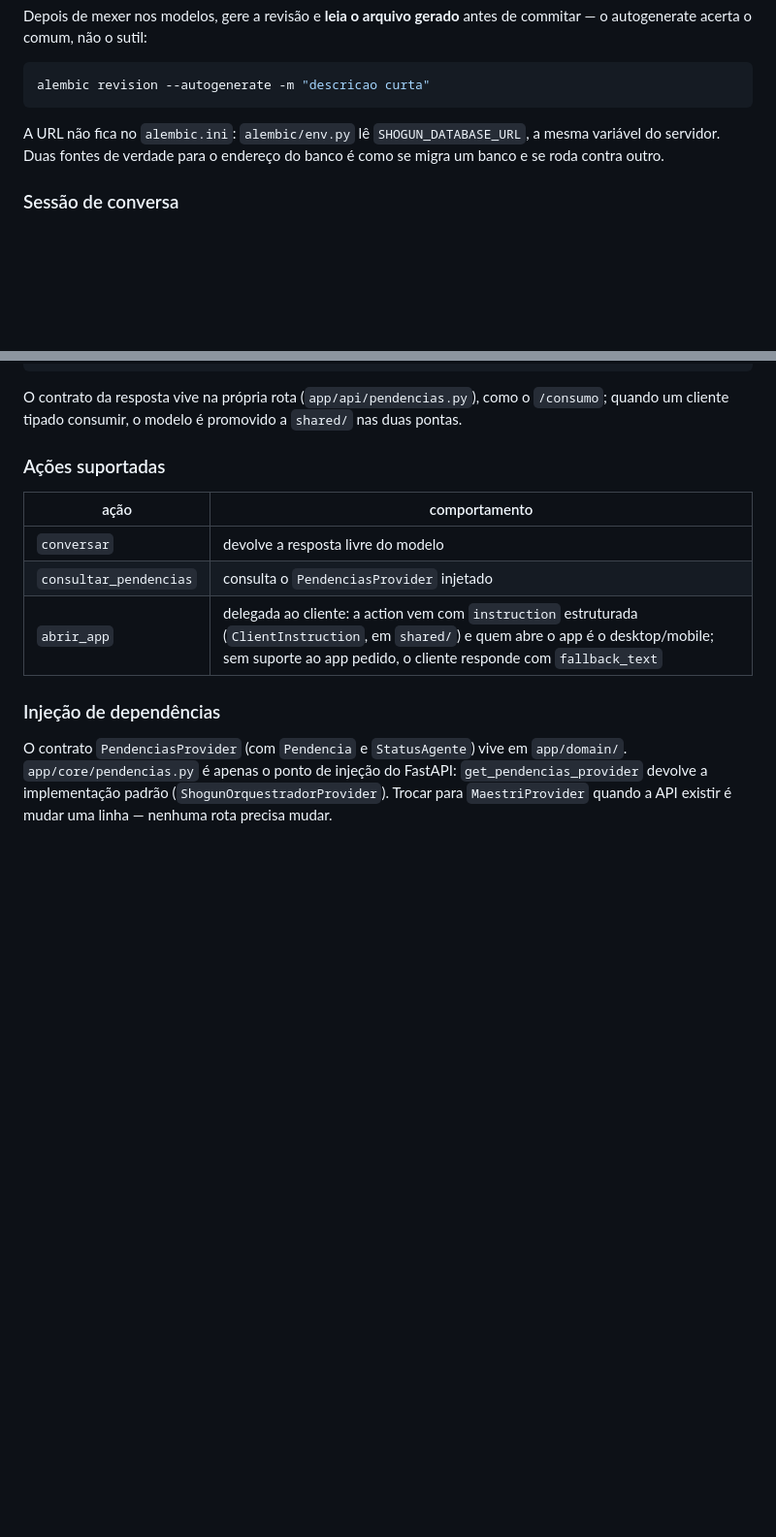
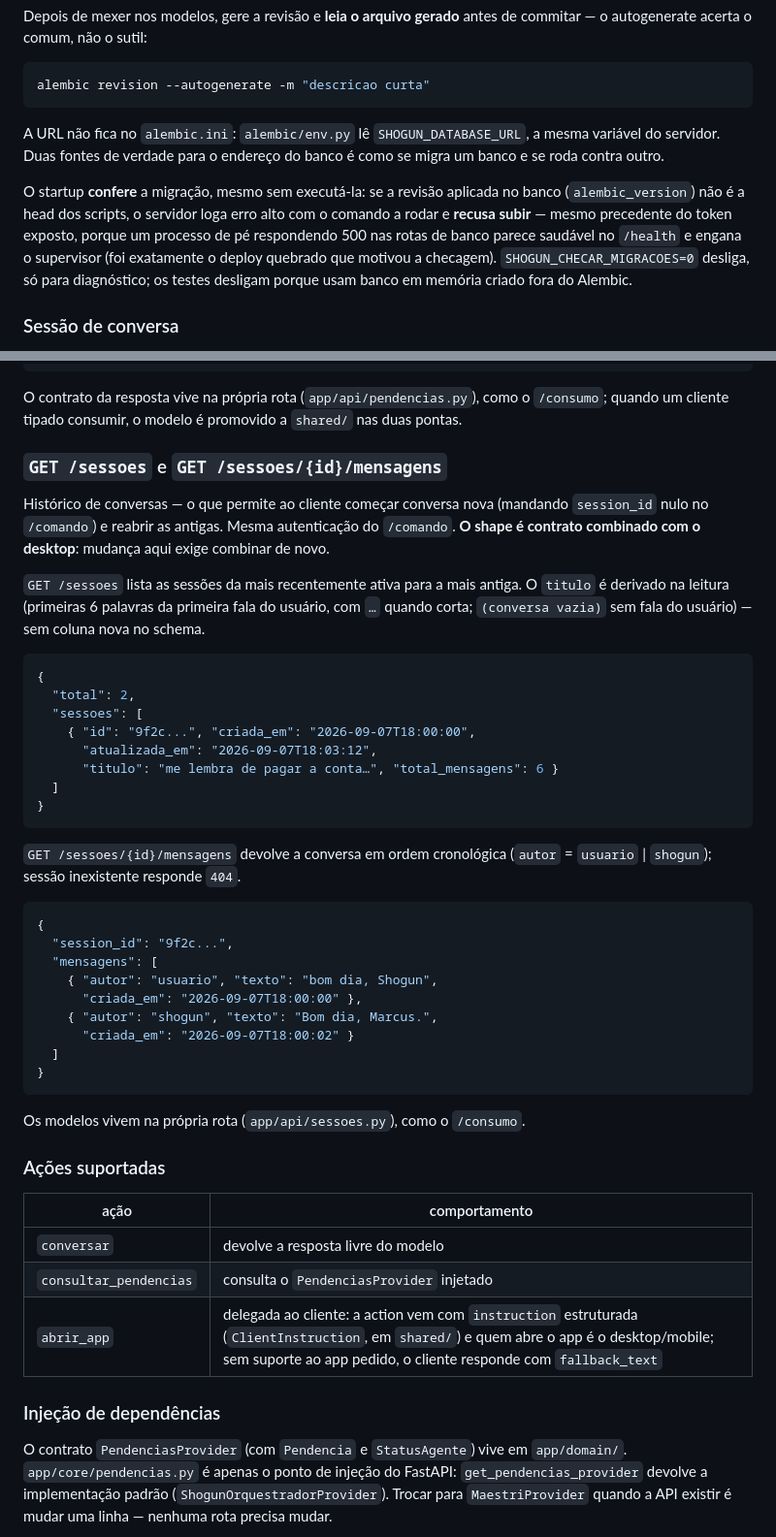
Before and after one commit to marcusviniciusend/shogun, a Markdown page: server/README.md, 2 parts joined by grey strips. Shown at 97% size. Rendered like a GitHub page; blank space fills up the shorter version.

Commit message:
docs(server): documenta o historico de sessoes e a checagem de migracao
Secao de API para GET /sessoes e GET /sessoes/{id}/mensagens (com o
aviso de shape combinado com o desktop e a derivacao do titulo) e, na
secao de migracoes, a checagem do startup que recusa subir com o banco
fora da head e a variavel SHOGUN_CHECAR_MIGRACOES.

Co-Authored-By: Claude Fable 5 <noreply@anthropic.com>
Claude-Session: https://claude.ai/code/session_01Vex5XkhmAvRDdvUVRdDZA3

````diff
--- a/server/README.md
+++ b/server/README.md
@@ -129,6 +129,14 @@ A URL não fica no `alembic.ini`: `alembic/env.py` lê `SHOGUN_DATABASE_URL`, a
 mesma variável do servidor. Duas fontes de verdade para o endereço do banco é
 como se migra um banco e se roda contra outro.
 
+O startup **confere** a migração, mesmo sem executá-la: se a revisão aplicada no
+banco (`alembic_version`) não é a head dos scripts, o servidor loga erro alto
+com o comando a rodar e **recusa subir** — mesmo precedente do token exposto,
+porque um processo de pé respondendo 500 nas rotas de banco parece saudável no
+`/health` e engana o supervisor (foi exatamente o deploy quebrado que motivou a
+checagem). `SHOGUN_CHECAR_MIGRACOES=0` desliga, só para diagnóstico; os testes
+desligam porque usam banco em memória criado fora do Alembic.
+
 ### Sessão de conversa
 
 `CommandRequest.session_id` é opcional. Nulo significa conversa nova: o servidor
@@ -244,6 +252,46 @@ curl -H "Authorization: Bearer $SHOGUN_AUTH_TOKEN" \
 O contrato da resposta vive na própria rota (`app/api/pendencias.py`), como o
 `/consumo`; quando um cliente tipado consumir, o modelo é promovido a `shared/`
 nas duas pontas.
+
+### `GET /sessoes` e `GET /sessoes/{id}/mensagens`
+
+Histórico de conversas — o que permite ao cliente começar conversa nova
+(mandando `session_id` nulo no `/comando`) e reabrir as antigas. Mesma
+autenticação do `/comando`. **O shape é contrato combinado com o desktop**:
+mudança aqui exige combinar de novo.
+
+`GET /sessoes` lista as sessões da mais recentemente ativa para a mais antiga.
+O `titulo` é derivado na leitura (primeiras 6 palavras da primeira fala do
+usuário, com `…` quando corta; `(conversa vazia)` sem fala do usuário) — sem
+coluna nova no schema.
+
+```json
+{
+  "total": 2,
+  "sessoes": [
+    { "id": "9f2c...", "criada_em": "2026-09-07T18:00:00",
+      "atualizada_em": "2026-09-07T18:03:12",
+      "titulo": "me lembra de pagar a conta…", "total_mensagens": 6 }
+  ]
+}
+```
+
+`GET /sessoes/{id}/mensagens` devolve a conversa em ordem cronológica
+(`autor` = `usuario` | `shogun`); sessão inexistente responde `404`.
+
+```json
+{
+  "session_id": "9f2c...",
+  "mensagens": [
+    { "autor": "usuario", "texto": "bom dia, Shogun",
+      "criada_em": "2026-09-07T18:00:00" },
+    { "autor": "shogun", "texto": "Bom dia, Marcus.",
+      "criada_em": "2026-09-07T18:00:02" }
+  ]
+}
+```
+
+Os modelos vivem na própria rota (`app/api/sessoes.py`), como o `/consumo`.
 
 ### Ações suportadas
 
````
